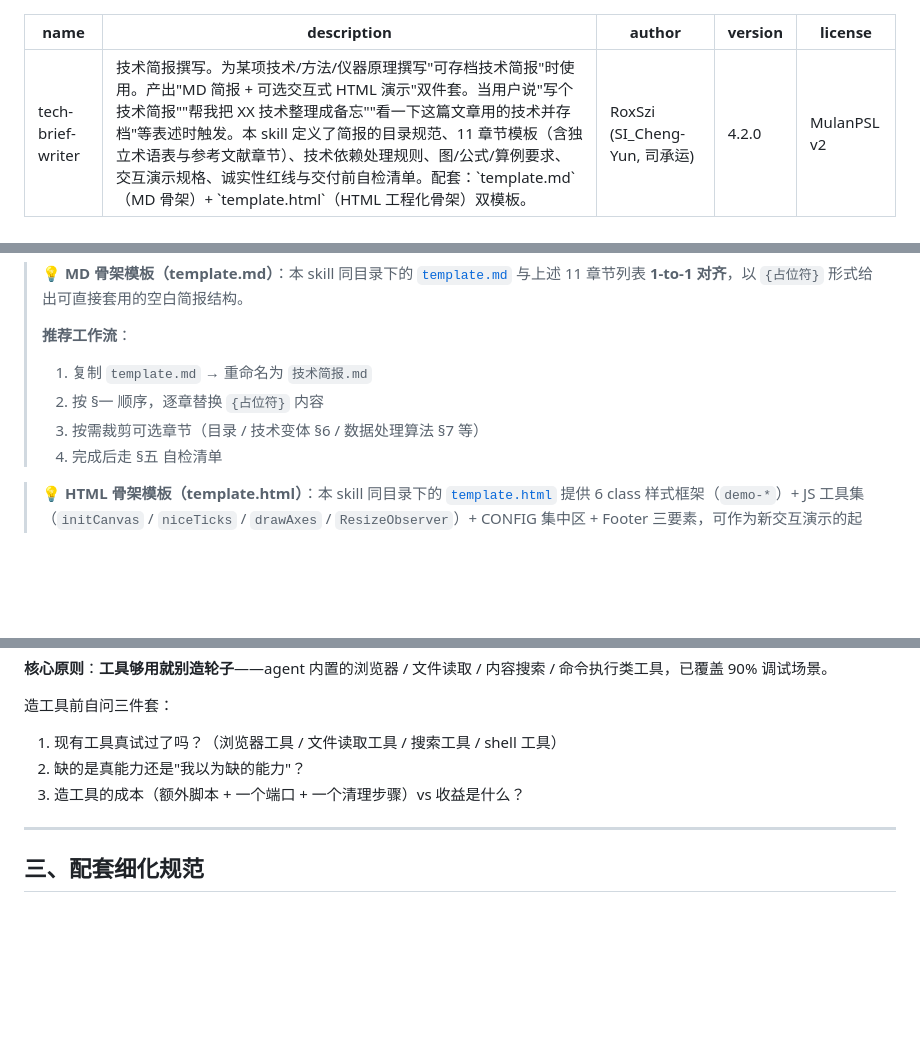
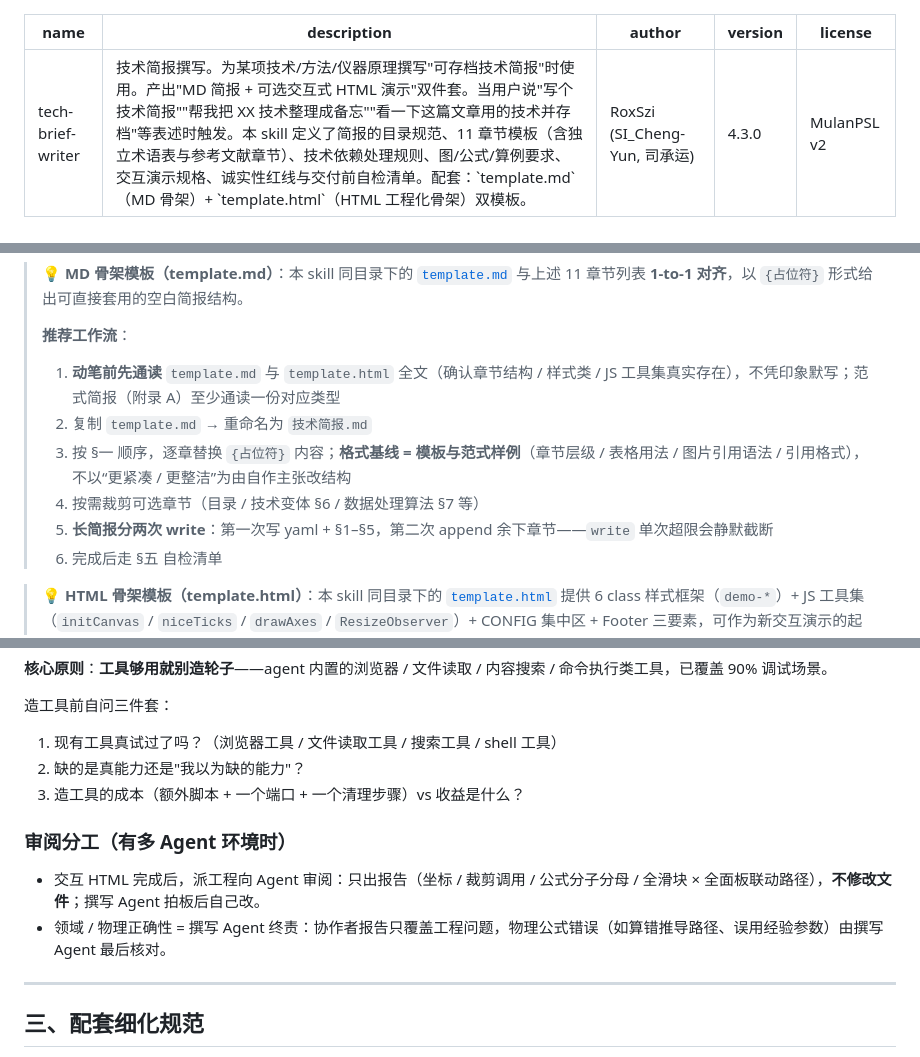
Before and after one commit to roxszi/skills, a Markdown page: skills/tech-brief-writer/SKILL.md, 3 parts joined by grey strips. GitHub-like rendering; blank space fills up the shorter version.

Commit message:
261009b 科技简报更新

```diff
--- a/skills/tech-brief-writer/SKILL.md
+++ b/skills/tech-brief-writer/SKILL.md
@@ -2,7 +2,7 @@
 name: tech-brief-writer
 description: 技术简报撰写。为某项技术/方法/仪器原理撰写"可存档技术简报"时使用。产出"MD 简报 + 可选交互式 HTML 演示"双件套。当用户说"写个技术简报""帮我把 XX 技术整理成备忘""看一下这篇文章用的技术并存档"等表述时触发。本 skill 定义了简报的目录规范、11 章节模板（含独立术语表与参考文献章节）、技术依赖处理规则、图/公式/算例要求、交互演示规格、诚实性红线与交付前自检清单。配套：`template.md`（MD 骨架）+ `template.html`（HTML 工程化骨架）双模板。
 author: RoxSzi (SI_Cheng-Yun, 司承运)
-version: 4.2.0
+version: 4.3.0
 license: MulanPSL v2
 ---
 
@@ -135,9 +135,11 @@ license: MulanPSL v2
 > 💡 **MD 骨架模板（template.md）**：本 skill 同目录下的 [`template.md`](template.md) 与上述 11 章节列表 **1-to-1 对齐**，以 `{占位符}` 形式给出可直接套用的空白简报结构。
 >
 > **推荐工作流**：
-> 1. 复制 `template.md` → 重命名为 `技术简报.md`
-> 2. 按 §一 顺序，逐章替换 `{占位符}` 内容
-> 3. 按需裁剪可选章节（目录 / 技术变体 §6 / 数据处理算法 §7 等）
+> 1. **动笔前先通读** `template.md` 与 `template.html` 全文（确认章节结构 / 样式类 / JS 工具集真实存在），不凭印象默写；范式简报（附录 A）至少通读一份对应类型
+> 2. 复制 `template.md` → 重命名为 `技术简报.md`
+> 3. 按 §一 顺序，逐章替换 `{占位符}` 内容；**格式基线 = 模板与范式样例**（章节层级 / 表格用法 / 图片引用语法 / 引用格式），不以“更紧凑 / 更整洁”为由自作主张改结构
+> 4. 按需裁剪可选章节（目录 / 技术变体 §6 / 数据处理算法 §7 等）
+> 5. **长简报分两次 write**：第一次写 yaml + §1–§5，第二次 append 余下章节——`write` 单次超限会静默截断
 > 4. 完成后走 §五 自检清单
 
 > 💡 **HTML 骨架模板（template.html）**：本 skill 同目录下的 [`template.html`](template.html) 提供 6 class 样式框架（`demo-*`）+ JS 工具集（`initCanvas` / `niceTicks` / `drawAxes` / `ResizeObserver`）+ CONFIG 集中区 + Footer 三要素，可作为新交互演示的起点。
@@ -392,6 +396,11 @@ const aFrac = A / (A + B);                       // = 1/(1+D)，只依赖 D
 2. 缺的是真能力还是"我以为缺的能力"？
 3. 造工具的成本（额外脚本 + 一个端口 + 一个清理步骤）vs 收益是什么？
 
+### 审阅分工（有多 Agent 环境时）
+
+- 交互 HTML 完成后，派工程向 Agent 审阅：只出报告（坐标 / 裁剪调用 / 公式分子分母 / 全滑块 × 全面板联动路径），**不修改文件**；撰写 Agent 拍板后自己改。
+- 领域 / 物理正确性 = 撰写 Agent 终责：协作者报告只覆盖工程问题，物理公式错误（如算错推导路径、误用经验参数）由撰写 Agent 最后核对。
+
 ---
 
 ## 三、配套细化规范
```
Also changed, not shown: other parts of skills/tech-brief-writer/SKILL.md (+5 -0 lines), AGENTS.md (+1 -1 lines), 1 other file.
